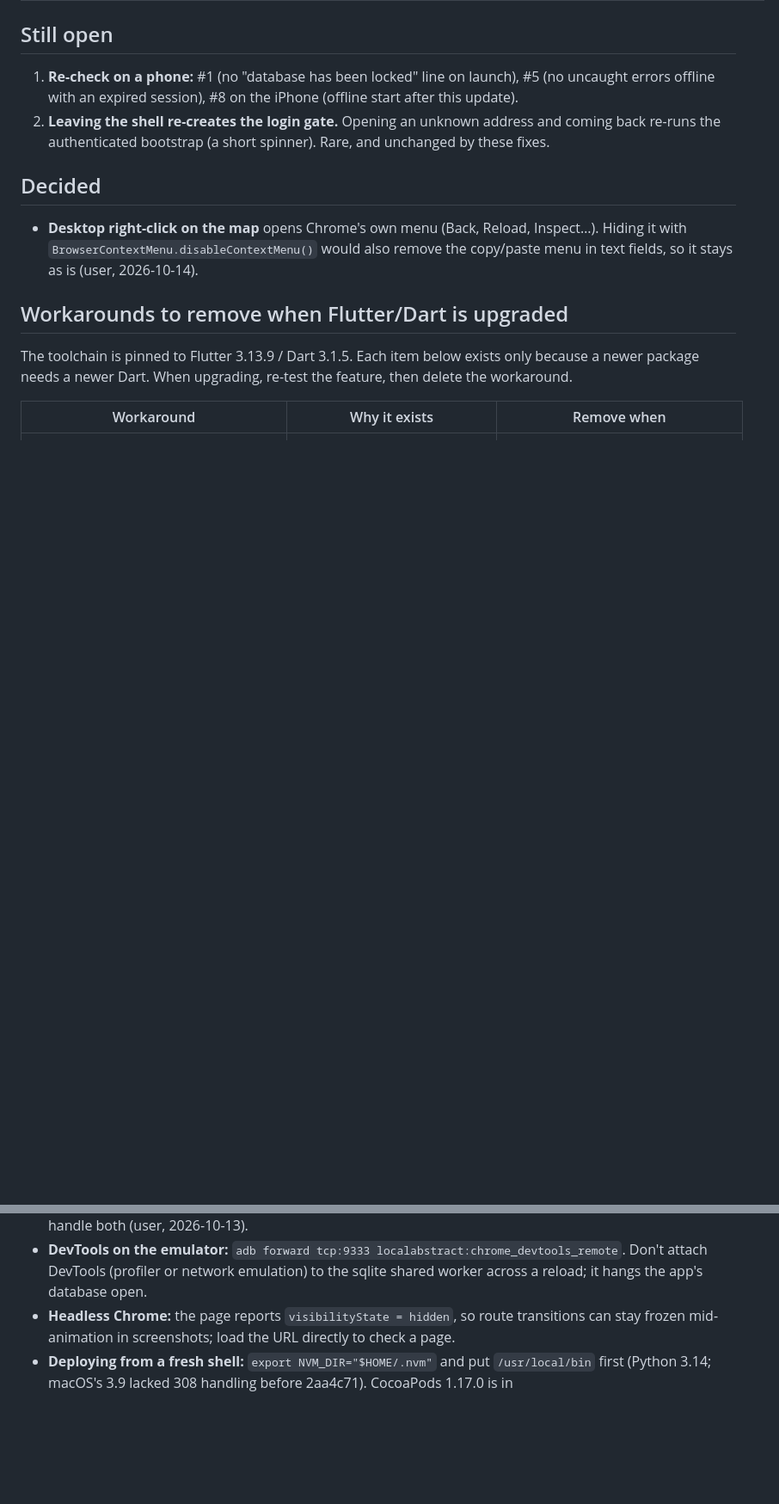
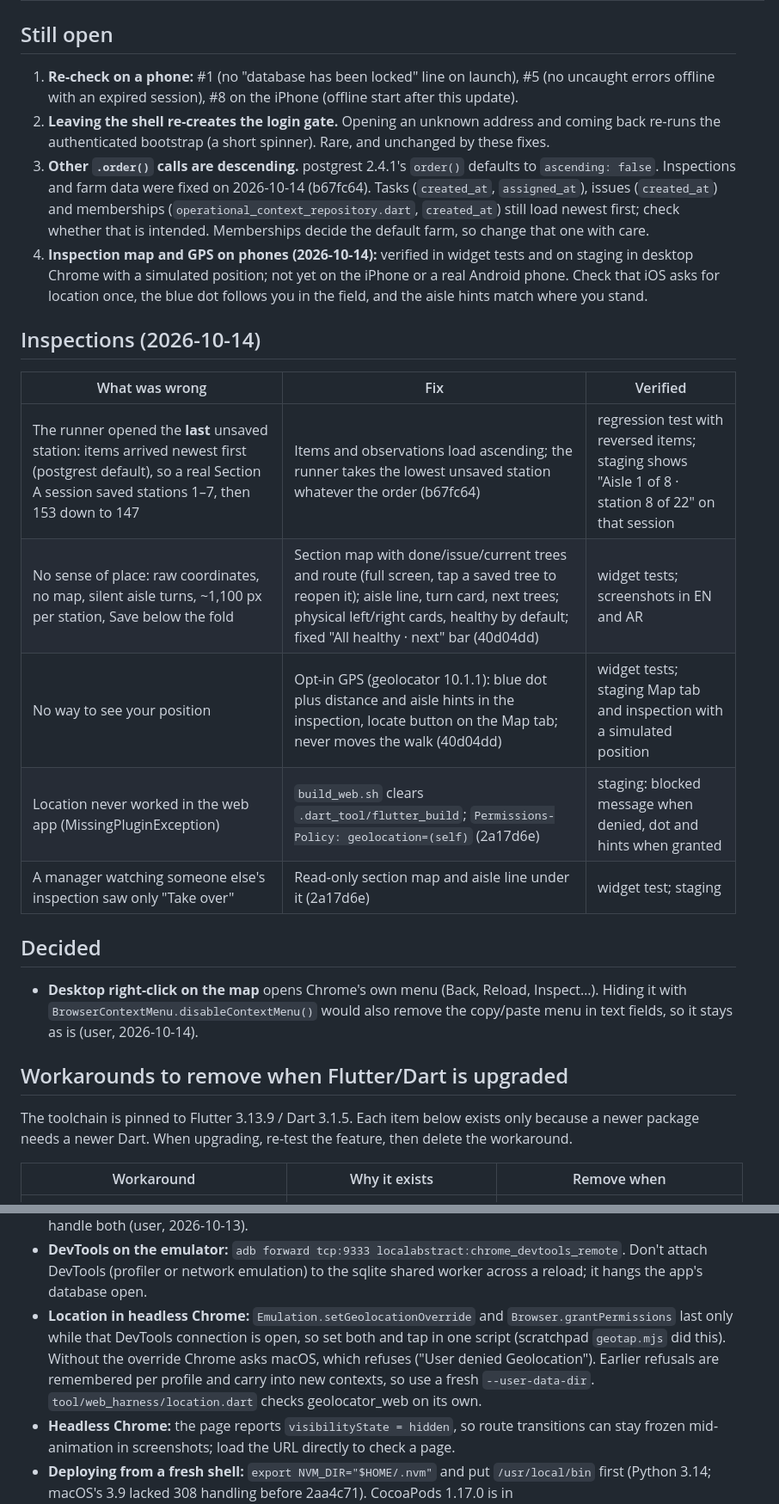
Before and after one commit to mohamed-elrais/al_wahat_farm_flutter, a Markdown page: PWA_FOLLOWUPS.md, 2 parts joined by grey strips. Shown at 86% size. GitHub-like rendering; blank space fills up the shorter version.

Commit message:
Follow-ups: inspection map, GPS, order fix and location testing notes
Co-Authored-By: Claude Opus 5.5 <noreply@anthropic.com>

```diff
--- a/PWA_FOLLOWUPS.md
+++ b/PWA_FOLLOWUPS.md
@@ -31,6 +31,25 @@ verified" means reasoned from code.
    errors offline with an expired session), #8 on the iPhone (offline start after this update).
 2. **Leaving the shell re-creates the login gate.** Opening an unknown address and coming back
    re-runs the authenticated bootstrap (a short spinner). Rare, and unchanged by these fixes.
+3. **Other `.order()` calls are descending.** postgrest 2.4.1's `order()` defaults to
+   `ascending: false`. Inspections and farm data were fixed on 2026-10-14 (b67fc64). Tasks
+   (`created_at`, `assigned_at`), issues (`created_at`) and memberships
+   (`operational_context_repository.dart`, `created_at`) still load newest first; check whether
+   that is intended. Memberships decide the default farm, so change that one with care.
+4. **Inspection map and GPS on phones (2026-10-14):** verified in widget tests and on staging in
+   desktop Chrome with a simulated position; not yet on the iPhone or a real Android phone. Check
+   that iOS asks for location once, the blue dot follows you in the field, and the aisle hints
+   match where you stand.
+
+## Inspections (2026-10-14)
+
+| What was wrong | Fix | Verified |
+|---|---|---|
+| The runner opened the **last** unsaved station: items arrived newest first (postgrest default), so a real Section A session saved stations 1–7, then 153 down to 147 | Items and observations load ascending; the runner takes the lowest unsaved station whatever the order (b67fc64) | regression test with reversed items; staging shows "Aisle 1 of 8 · station 8 of 22" on that session |
+| No sense of place: raw coordinates, no map, silent aisle turns, ~1,100 px per station, Save below the fold | Section map with done/issue/current trees and route (full screen, tap a saved tree to reopen it); aisle line, turn card, next trees; physical left/right cards, healthy by default; fixed "All healthy · next" bar (40d04dd) | widget tests; screenshots in EN and AR |
+| No way to see your position | Opt-in GPS (geolocator 10.1.1): blue dot plus distance and aisle hints in the inspection, locate button on the Map tab; never moves the walk (40d04dd) | widget tests; staging Map tab and inspection with a simulated position |
+| Location never worked in the web app (MissingPluginException) | `build_web.sh` clears `.dart_tool/flutter_build`; `Permissions-Policy: geolocation=(self)` (2a17d6e) | staging: blocked message when denied, dot and hints when granted |
+| A manager watching someone else's inspection saw only "Take over" | Read-only section map and aisle line under it (2a17d6e) | widget test; staging |
 
 ## Decided
 
@@ -76,6 +96,12 @@ workaround.
 - **DevTools on the emulator:** `adb forward tcp:9333 localabstract:chrome_devtools_remote`. Don't
   attach DevTools (profiler or network emulation) to the sqlite shared worker across a reload; it
   hangs the app's database open.
+- **Location in headless Chrome:** `Emulation.setGeolocationOverride` and
+  `Browser.grantPermissions` last only while that DevTools connection is open, so set both and
+  tap in one script (scratchpad `geotap.mjs` did this). Without the override Chrome asks macOS,
+  which refuses ("User denied Geolocation"). Earlier refusals are remembered per profile and carry
+  into new contexts, so use a fresh `--user-data-dir`. `tool/web_harness/location.dart` checks
+  geolocator_web on its own.
 - **Headless Chrome:** the page reports `visibilityState = hidden`, so route transitions can stay
   frozen mid-animation in screenshots; load the URL directly to check a page.
 - **Deploying from a fresh shell:** `export NVM_DIR="$HOME/.nvm"` and put `/usr/local/bin` first
```
Also changed, not shown: other parts of PWA_FOLLOWUPS.md (+1 -0 lines).
